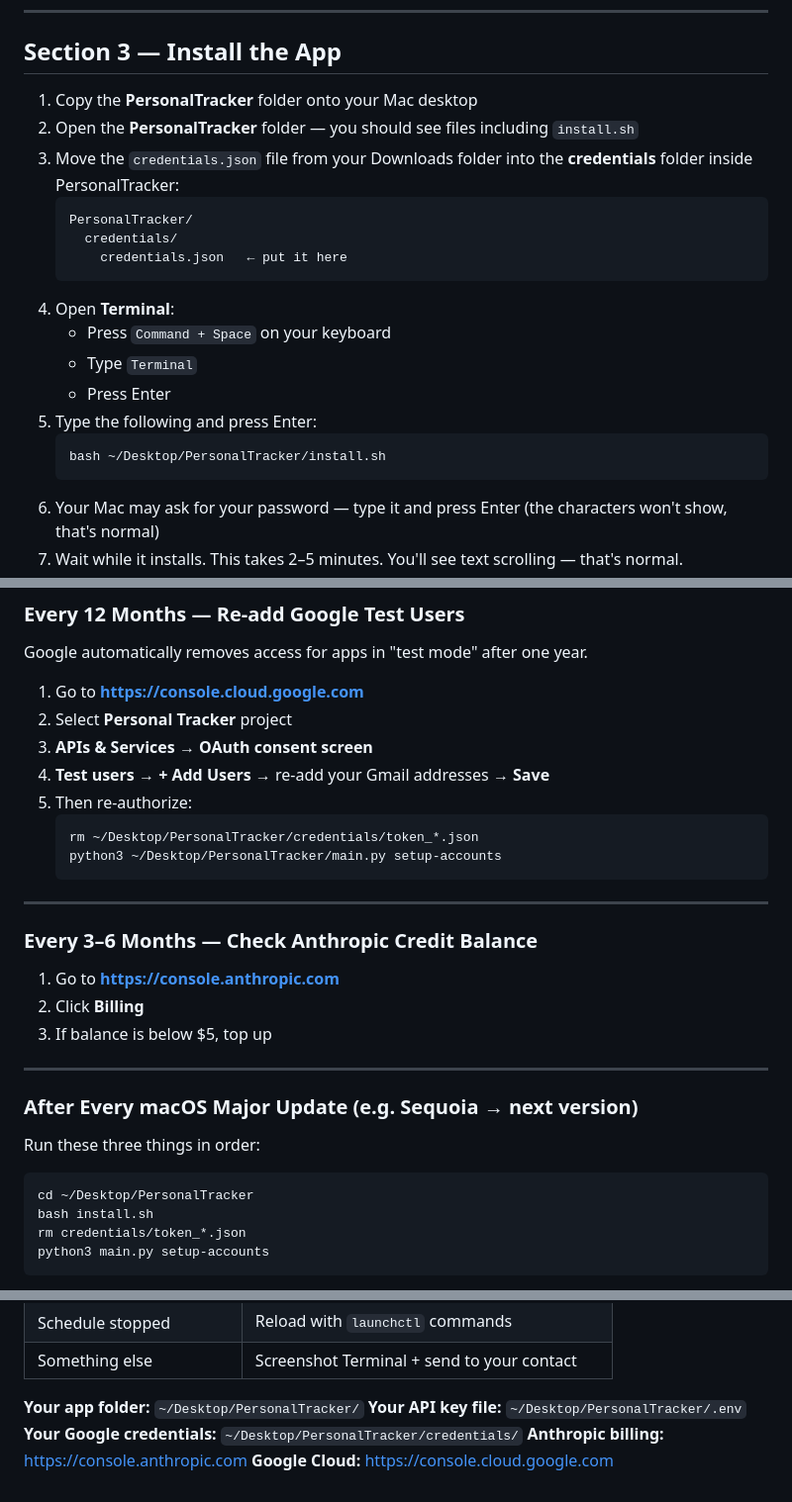
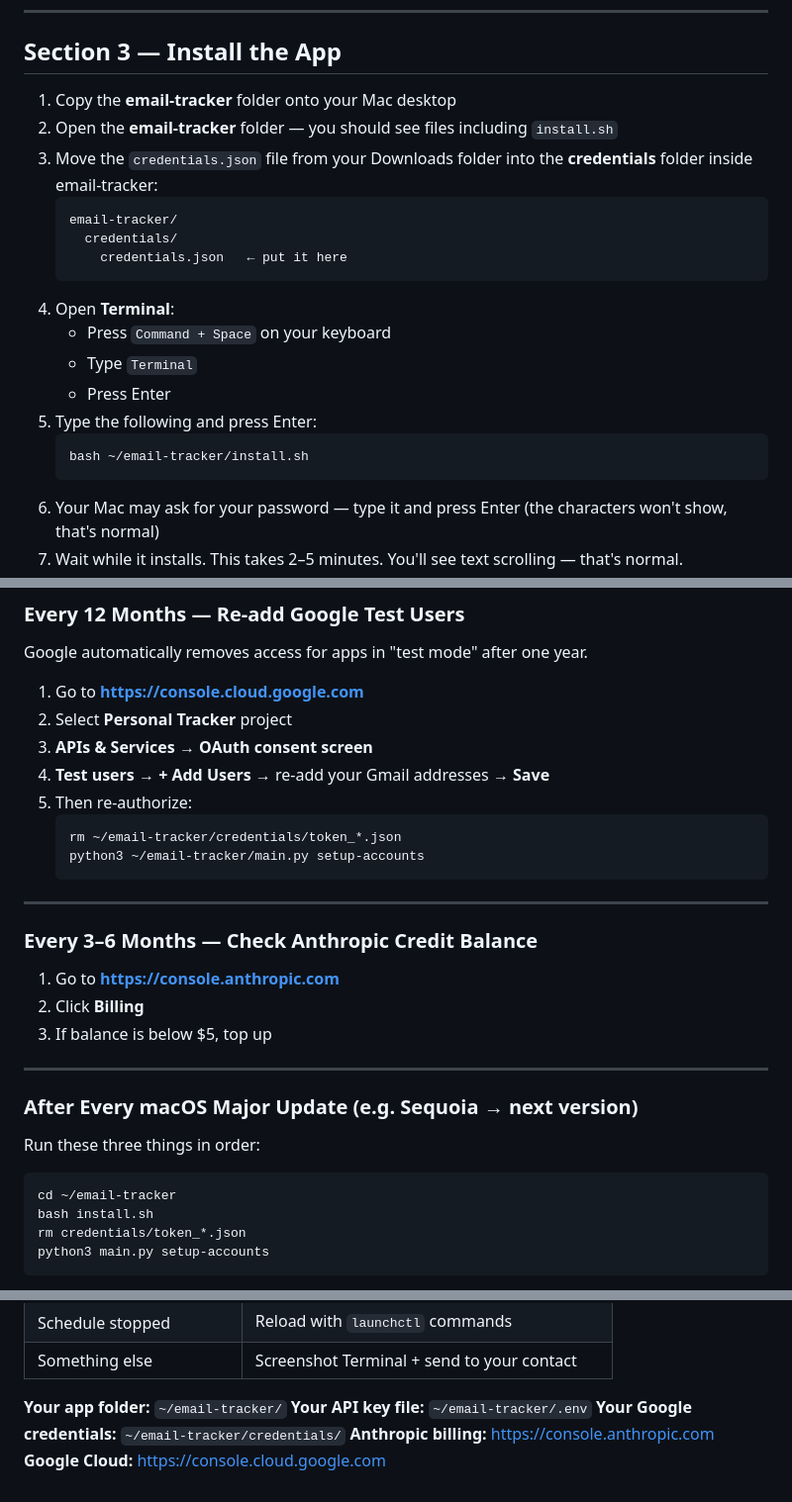
Before and after one commit to danieljokonek-sys/Personal, a Markdown page: email-tracker/docs/SETUP_AND_MAINTENANCE_GUIDE.md, 3 parts joined by grey strips. Shown at 99% size. Drawn GitHub-style.

````diff
--- a/email-tracker/docs/SETUP_AND_MAINTENANCE_GUIDE.md
+++ b/email-tracker/docs/SETUP_AND_MAINTENANCE_GUIDE.md
@@ -97,11 +97,11 @@ This is what allows the app to read your Gmail and Calendar. It sounds technical
 
 ## Section 3 — Install the App
 
-1. Copy the **PersonalTracker** folder onto your Mac desktop
-2. Open the **PersonalTracker** folder — you should see files including `install.sh`
-3. Move the `credentials.json` file from your Downloads folder into the **credentials** folder inside PersonalTracker:
+1. Copy the **email-tracker** folder onto your Mac desktop
+2. Open the **email-tracker** folder — you should see files including `install.sh`
+3. Move the `credentials.json` file from your Downloads folder into the **credentials** folder inside email-tracker:
    ```
-   PersonalTracker/
+   email-tracker/
      credentials/
        credentials.json   ← put it here
    ```
@@ -111,7 +111,7 @@ This is what allows the app to read your Gmail and Calendar. It sounds technical
    - Press Enter
 5. Type the following and press Enter:
    ```
-   bash ~/Desktop/PersonalTracker/install.sh
+   bash ~/email-tracker/install.sh
    ```
 6. Your Mac may ask for your password — type it and press Enter (the characters won't show, that's normal)
 7. Wait while it installs. This takes 2–5 minutes. You'll see text scrolling — that's normal.
@@ -374,8 +374,8 @@ Google automatically removes access for apps in "test mode" after one year.
 4. **Test users** → **+ Add Users** → re-add your Gmail addresses → **Save**
 5. Then re-authorize:
    ```
-   rm ~/Desktop/PersonalTracker/credentials/token_*.json
-   python3 ~/Desktop/PersonalTracker/main.py setup-accounts
+   rm ~/email-tracker/credentials/token_*.json
+   python3 ~/email-tracker/main.py setup-accounts
    ```
 
 ---
@@ -393,7 +393,7 @@ Google automatically removes access for apps in "test mode" after one year.
 Run these three things in order:
 
 ```
-cd ~/Desktop/PersonalTracker
+cd ~/email-tracker
 bash install.sh
 rm credentials/token_*.json
 python3 main.py setup-accounts
@@ -421,8 +421,8 @@ python3 main.py run
 | Schedule stopped | Reload with `launchctl` commands |
 | Something else | Screenshot Terminal + send to your contact |
 
-**Your app folder:** `~/Desktop/PersonalTracker/`
-**Your API key file:** `~/Desktop/PersonalTracker/.env`
-**Your Google credentials:** `~/Desktop/PersonalTracker/credentials/`
+**Your app folder:** `~/email-tracker/`
+**Your API key file:** `~/email-tracker/.env`
+**Your Google credentials:** `~/email-tracker/credentials/`
 **Anthropic billing:** https://console.anthropic.com
 **Google Cloud:** https://console.cloud.google.com
````
Also changed, not shown: other parts of email-tracker/docs/SETUP_AND_MAINTENANCE_GUIDE.md (+10 -10 lines), email-tracker/docs/GOOGLE_SETUP_GUIDE.md (+2 -2 lines), email-tracker/docs/MAC_UPDATE_GUIDE.md (+10 -10 lines).
